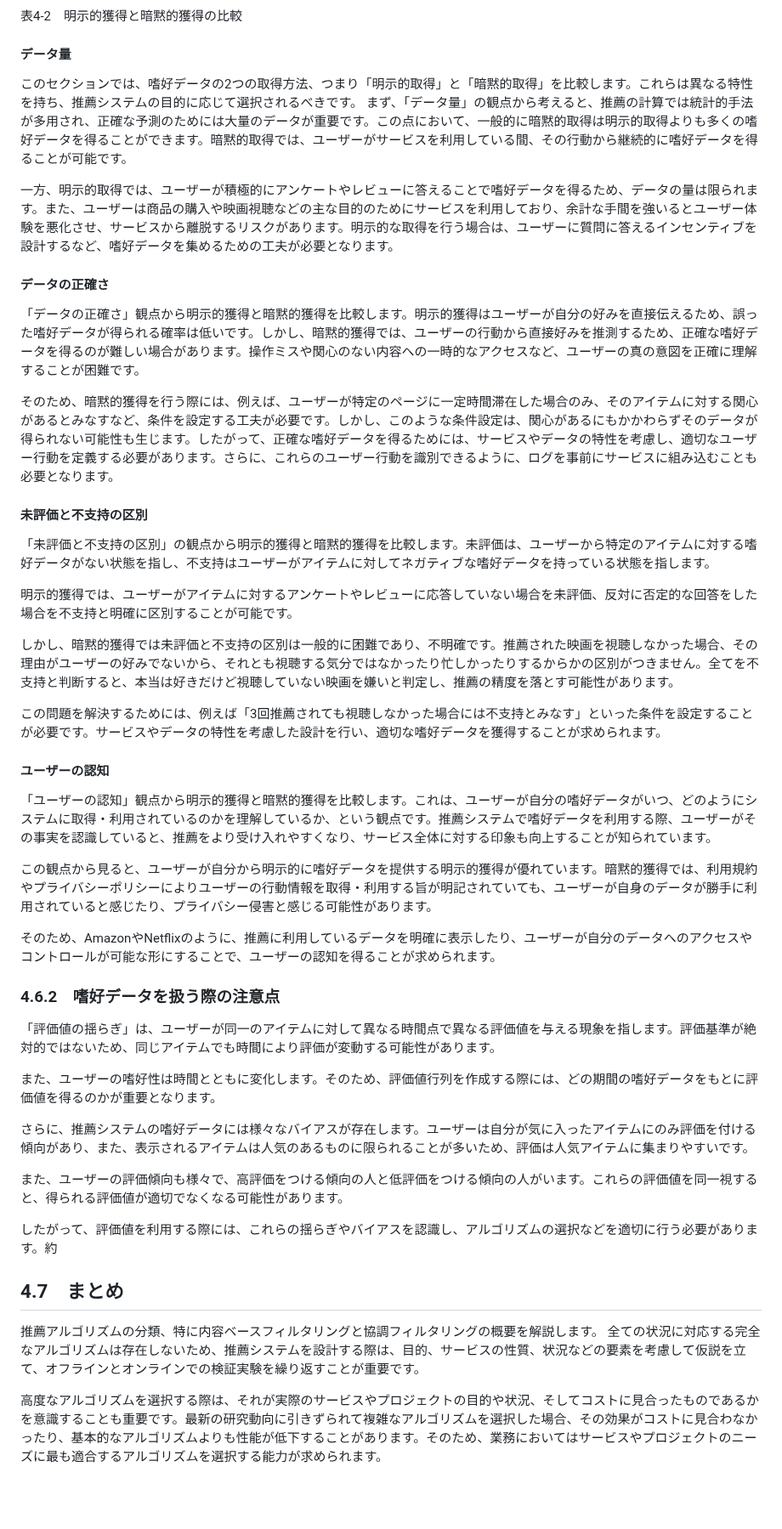
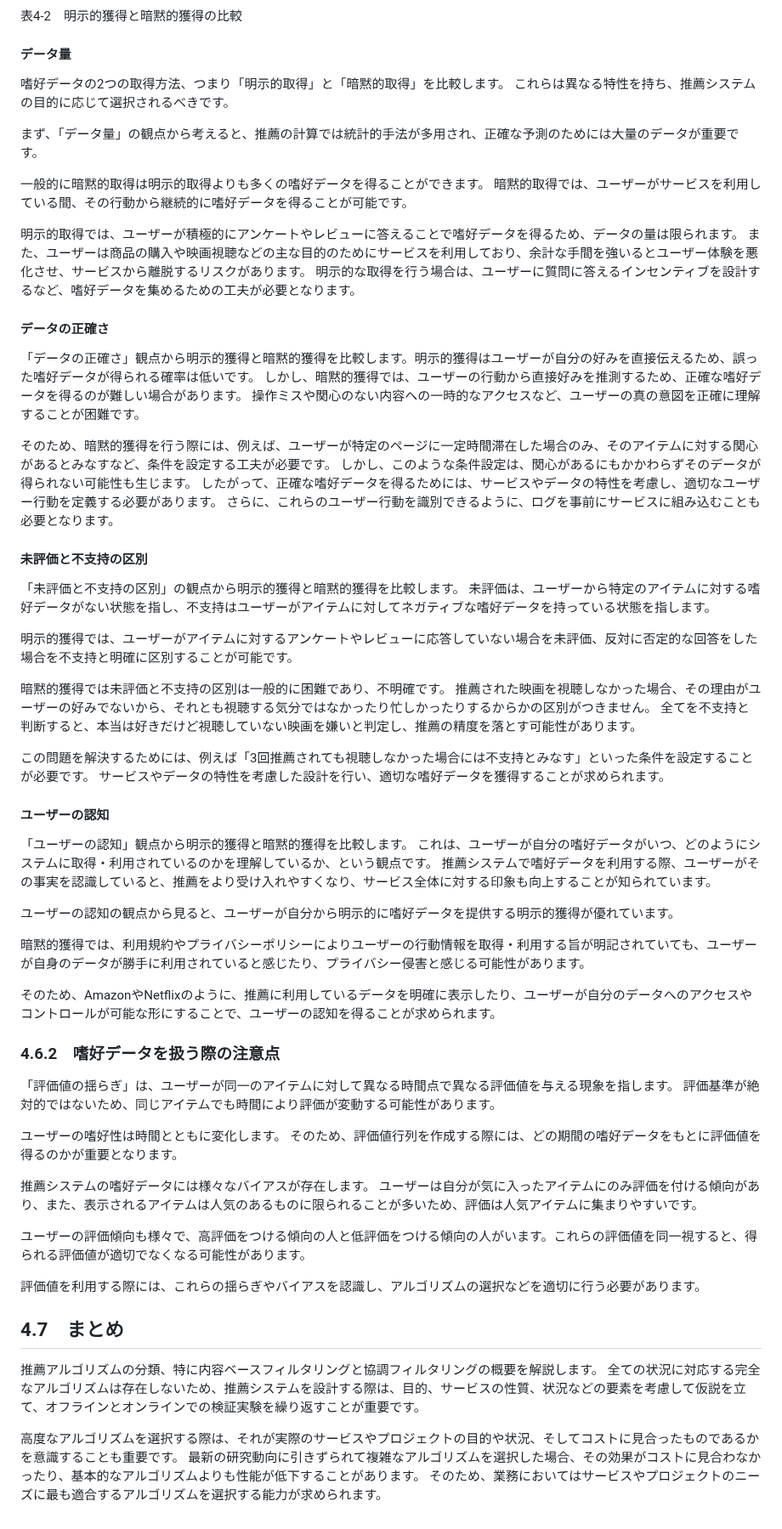
Before and after one commit to nishiokya/practical-recommender-systems-chapter-3, a Markdown page: Chapter4.md, the part around one of its changes. Shown at 85% size. GitHub-like rendering; blank space fills up the shorter version.

```diff
--- a/Chapter4.md
+++ b/Chapter4.md
@@ -298,49 +317,75 @@
 
 #### データ量
 
-このセクションでは、嗜好データの2つの取得方法、つまり「明示的取得」と「暗黙的取得」を比較します。これらは異なる特性を持ち、推薦システムの目的に応じて選択されるべきです。
-まず、「データ量」の観点から考えると、推薦の計算では統計的手法が多用され、正確な予測のためには大量のデータが重要です。この点において、一般的に暗黙的取得は明示的取得よりも多くの嗜好データを得ることができます。暗黙的取得では、ユーザーがサービスを利用している間、その行動から継続的に嗜好データを得ることが可能です。
+嗜好データの2つの取得方法、つまり「明示的取得」と「暗黙的取得」を比較します。
+これらは異なる特性を持ち、推薦システムの目的に応じて選択されるべきです。
 
-一方、明示的取得では、ユーザーが積極的にアンケートやレビューに答えることで嗜好データを得るため、データの量は限られます。また、ユーザーは商品の購入や映画視聴などの主な目的のためにサービスを利用しており、余計な手間を強いるとユーザー体験を悪化させ、サービスから離脱するリスクがあります。明示的な取得を行う場合は、ユーザーに質問に答えるインセンティブを設計するなど、嗜好データを集めるための工夫が必要となります。
+まず、「データ量」の観点から考えると、推薦の計算では統計的手法が多用され、正確な予測のためには大量のデータが重要です。
+
+一般的に暗黙的取得は明示的取得よりも多くの嗜好データを得ることができます。
+暗黙的取得では、ユーザーがサービスを利用している間、その行動から継続的に嗜好データを得ることが可能です。
+
+明示的取得では、ユーザーが積極的にアンケートやレビューに答えることで嗜好データを得るため、データの量は限られます。
+また、ユーザーは商品の購入や映画視聴などの主な目的のためにサービスを利用しており、余計な手間を強いるとユーザー体験を悪化させ、サービスから離脱するリスクがあります。
+明示的な取得を行う場合は、ユーザーに質問に答えるインセンティブを設計するなど、嗜好データを集めるための工夫が必要となります。
 
 
 #### データの正確さ
 
-「データの正確さ」観点から明示的獲得と暗黙的獲得を比較します。明示的獲得はユーザーが自分の好みを直接伝えるため、誤った嗜好データが得られる確率は低いです。しかし、暗黙的獲得では、ユーザーの行動から直接好みを推測するため、正確な嗜好データを得るのが難しい場合があります。操作ミスや関心のない内容への一時的なアクセスなど、ユーザーの真の意図を正確に理解することが困難です。
+「データの正確さ」観点から明示的獲得と暗黙的獲得を比較します。明示的獲得はユーザーが自分の好みを直接伝えるため、誤った嗜好データが得られる確率は低いです。
+しかし、暗黙的獲得では、ユーザーの行動から直接好みを推測するため、正確な嗜好データを得るのが難しい場合があります。
+操作ミスや関心のない内容への一時的なアクセスなど、ユーザーの真の意図を正確に理解することが困難です。
 
-そのため、暗黙的獲得を行う際には、例えば、ユーザーが特定のページに一定時間滞在した場合のみ、そのアイテムに対する関心があるとみなすなど、条件を設定する工夫が必要です。しかし、このような条件設定は、関心があるにもかかわらずそのデータが得られない可能性も生じます。したがって、正確な嗜好データを得るためには、サービスやデータの特性を考慮し、適切なユーザー行動を定義する必要があります。さらに、これらのユーザー行動を識別できるように、ログを事前にサービスに組み込むことも必要となります。
+そのため、暗黙的獲得を行う際には、例えば、ユーザーが特定のページに一定時間滞在した場合のみ、そのアイテムに対する関心があるとみなすなど、条件を設定する工夫が必要です。
+しかし、このような条件設定は、関心があるにもかかわらずそのデータが得られない可能性も生じます。
+したがって、正確な嗜好データを得るためには、サービスやデータの特性を考慮し、適切なユーザー行動を定義する必要があります。
+さらに、これらのユーザー行動を識別できるように、ログを事前にサービスに組み込むことも必要となります。
 
 #### 未評価と不支持の区別
-「未評価と不支持の区別」の観点から明示的獲得と暗黙的獲得を比較します。未評価は、ユーザーから特定のアイテムに対する嗜好データがない状態を指し、不支持はユーザーがアイテムに対してネガティブな嗜好データを持っている状態を指します。
+「未評価と不支持の区別」の観点から明示的獲得と暗黙的獲得を比較します。
+未評価は、ユーザーから特定のアイテムに対する嗜好データがない状態を指し、不支持はユーザーがアイテムに対してネガティブな嗜好データを持っている状態を指します。
 
 明示的獲得では、ユーザーがアイテムに対するアンケートやレビューに応答していない場合を未評価、反対に否定的な回答をした場合を不支持と明確に区別することが可能です。
 
-しかし、暗黙的獲得では未評価と不支持の区別は一般的に困難であり、不明確です。推薦された映画を視聴しなかった場合、その理由がユーザーの好みでないから、それとも視聴する気分ではなかったり忙しかったりするからかの区別がつきません。全てを不支持と判断すると、本当は好きだけど視聴していない映画を嫌いと判定し、推薦の精度を落とす可能性があります。
+暗黙的獲得では未評価と不支持の区別は一般的に困難であり、不明確です。
+推薦された映画を視聴しなかった場合、その理由がユーザーの好みでないから、それとも視聴する気分ではなかったり忙しかったりするからかの区別がつきません。
+全てを不支持と判断すると、本当は好きだけど視聴していない映画を嫌いと判定し、推薦の精度を落とす可能性があります。
 
-この問題を解決するためには、例えば「3回推薦されても視聴しなかった場合には不支持とみなす」といった条件を設定することが必要です。サービスやデータの特性を考慮した設計を行い、適切な嗜好データを獲得することが求められます。
+この問題を解決するためには、例えば「3回推薦されても視聴しなかった場合には不支持とみなす」といった条件を設定することが必要です。
+サービスやデータの特性を考慮した設計を行い、適切な嗜好データを獲得することが求められます。
 
 #### ユーザーの認知
-「ユーザーの認知」観点から明示的獲得と暗黙的獲得を比較します。これは、ユーザーが自分の嗜好データがいつ、どのようにシステムに取得・利用されているのかを理解しているか、という観点です。推薦システムで嗜好データを利用する際、ユーザーがその事実を認識していると、推薦をより受け入れやすくなり、サービス全体に対する印象も向上することが知られています。
+「ユーザーの認知」観点から明示的獲得と暗黙的獲得を比較します。
+これは、ユーザーが自分の嗜好データがいつ、どのようにシステムに取得・利用されているのかを理解しているか、という観点です。
+推薦システムで嗜好データを利用する際、ユーザーがその事実を認識していると、推薦をより受け入れやすくなり、サービス全体に対する印象も向上することが知られています。
 
-この観点から見ると、ユーザーが自分から明示的に嗜好データを提供する明示的獲得が優れています。暗黙的獲得では、利用規約やプライバシーポリシーによりユーザーの行動情報を取得・利用する旨が明記されていても、ユーザーが自身のデータが勝手に利用されていると感じたり、プライバシー侵害と感じる可能性があります。
+ユーザーの認知の観点から見ると、ユーザーが自分から明示的に嗜好データを提供する明示的獲得が優れています。
+
+暗黙的獲得では、利用規約やプライバシーポリシーによりユーザーの行動情報を取得・利用する旨が明記されていても、ユーザーが自身のデータが勝手に利用されていると感じたり、プライバシー侵害と感じる可能性があります。
 
 そのため、AmazonやNetflixのように、推薦に利用しているデータを明確に表示したり、ユーザーが自分のデータへのアクセスやコントロールが可能な形にすることで、ユーザーの認知を得ることが求められます。
 
 
+### 4.6.2　嗜好データを扱う際の注意点
+「評価値の揺らぎ」は、ユーザーが同一のアイテムに対して異なる時間点で異なる評価値を与える現象を指します。
+評価基準が絶対的ではないため、同じアイテムでも時間により評価が変動する可能性があります。
 
-### 4.6.2　嗜好データを扱う際の注意点
-「評価値の揺らぎ」は、ユーザーが同一のアイテムに対して異なる時間点で異なる評価値を与える現象を指します。評価基準が絶対的ではないため、同じアイテムでも時間により評価が変動する可能性があります。
+ユーザーの嗜好性は時間とともに変化します。
+そのため、評価値行列を作成する際には、どの期間の嗜好データをもとに評価値を得るのかが重要となります。
 
-また、ユーザーの嗜好性は時間とともに変化します。そのため、評価値行列を作成する際には、どの期間の嗜好データをもとに評価値を得るのかが重要となります。
+推薦システムの嗜好データには様々なバイアスが存在します。
+ユーザーは自分が気に入ったアイテムにのみ評価を付ける傾向があり、また、表示されるアイテムは人気のあるものに限られることが多いため、評価は人気アイテムに集まりやすいです。
 
-さらに、推薦システムの嗜好データには様々なバイアスが存在します。ユーザーは自分が気に入ったアイテムにのみ評価を付ける傾向があり、また、表示されるアイテムは人気のあるものに限られることが多いため、評価は人気アイテムに集まりやすいです。
+ユーザーの評価傾向も様々で、高評価をつける傾向の人と低評価をつける傾向の人がいます。これらの評価値を同一視すると、得られる評価値が適切でなくなる可能性があります。
 
-また、ユーザーの評価傾向も様々で、高評価をつける傾向の人と低評価をつける傾向の人がいます。これらの評価値を同一視すると、得られる評価値が適切でなくなる可能性があります。
 
-したがって、評価値を利用する際には、これらの揺らぎやバイアスを認識し、アルゴリズムの選択などを適切に行う必要があります。約
+評価値を利用する際には、これらの揺らぎやバイアスを認識し、アルゴリズムの選択などを適切に行う必要があります。
+
 ## 4.7　まとめ
 
 推薦アルゴリズムの分類、特に内容ベースフィルタリングと協調フィルタリングの概要を解説します。
 全ての状況に対応する完全なアルゴリズムは存在しないため、推薦システムを設計する際は、目的、サービスの性質、状況などの要素を考慮して仮説を立て、オフラインとオンラインでの検証実験を繰り返すことが重要です。
 
-高度なアルゴリズムを選択する際は、それが実際のサービスやプロジェクトの目的や状況、そしてコストに見合ったものであるかを意識することも重要です。最新の研究動向に引きずられて複雑なアルゴリズムを選択した場合、その効果がコストに見合わなかったり、基本的なアルゴリズムよりも性能が低下することがあります。そのため、業務においてはサービスやプロジェクトのニーズに最も適合するアルゴリズムを選択する能力が求められます。
+高度なアルゴリズムを選択する際は、それが実際のサービスやプロジェクトの目的や状況、そしてコストに見合ったものであるかを意識することも重要です。
+最新の研究動向に引きずられて複雑なアルゴリズムを選択した場合、その効果がコストに見合わなかったり、基本的なアルゴリズムよりも性能が低下することがあります。
+そのため、業務においてはサービスやプロジェクトのニーズに最も適合するアルゴリズムを選択する能力が求められます。
```
Also changed, not shown: other parts of Chapter4.md (+66 -47 lines).
